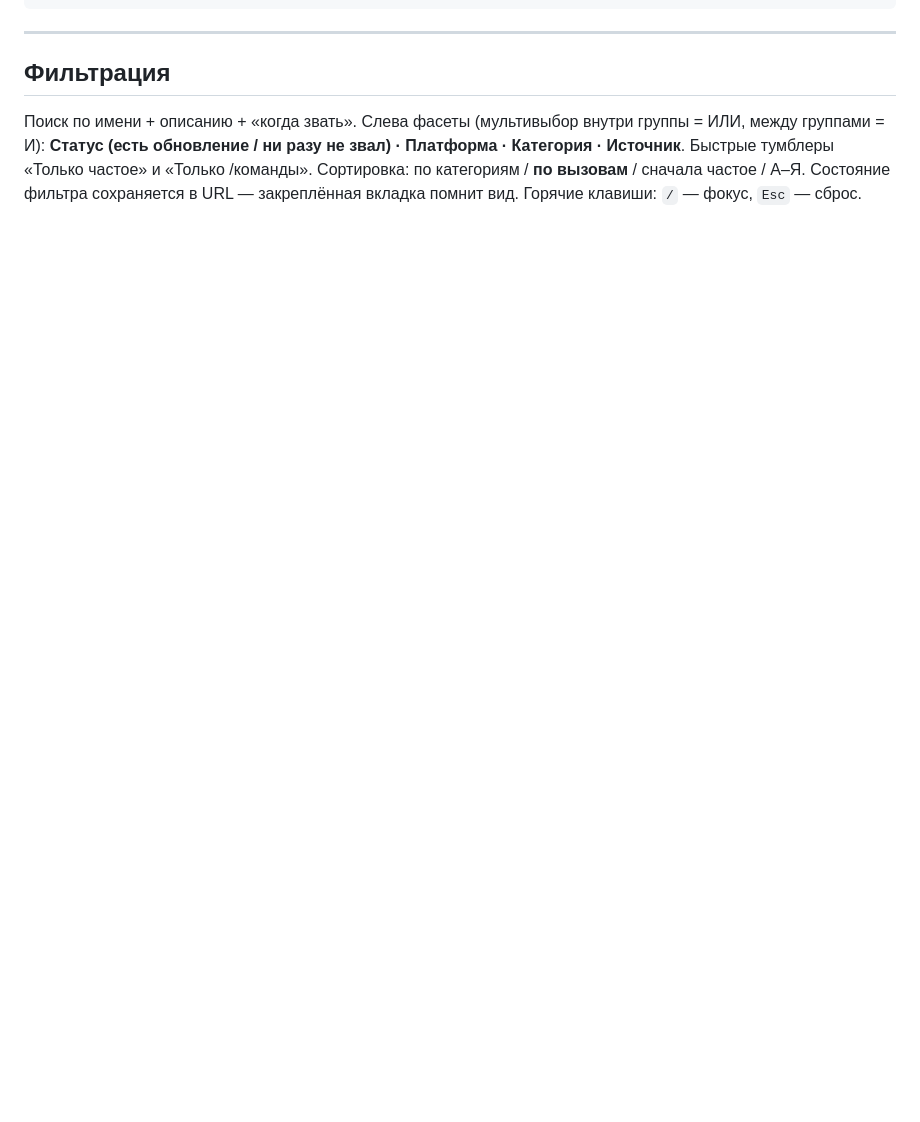
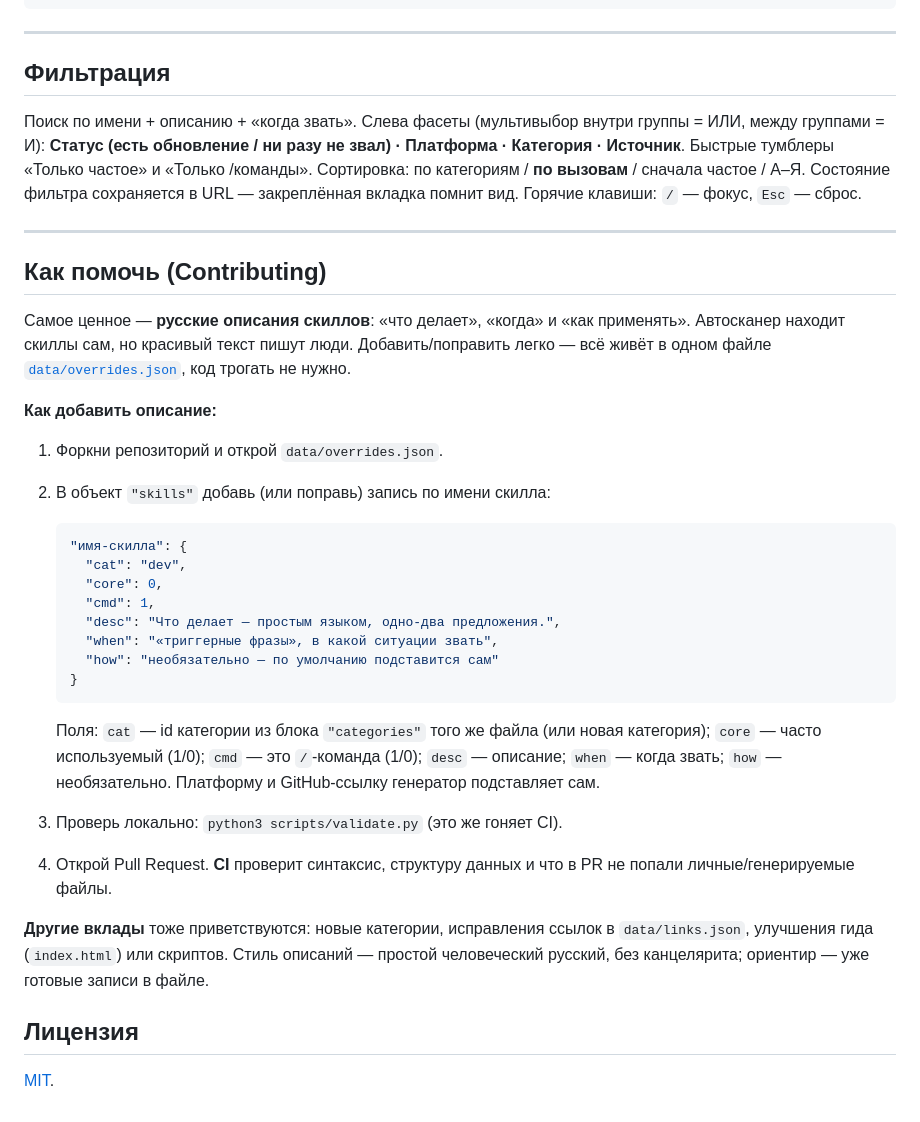
Before and after one commit to chernovandreyvictorovich-svg/skill-guide, a Markdown page: README.md, the part around the change printed below. GitHub-like rendering; blank space fills up the shorter version.

Commit message:
docs: скриншот гида и раздел Contributing в README
- docs/screenshot-light.png — витрина издательского вида
- Contributing: как добавить русское описание скилла через overrides.json + PR
- секция про лицензию

````diff
--- a/README.md
+++ b/README.md
@@ -167,3 +169,44 @@ Skill-Guide/
 Источник**. Быстрые тумблеры «Только частое» и «Только /команды». Сортировка: по категориям /
 **по вызовам** / сначала частое / А–Я. Состояние фильтра сохраняется в URL — закреплённая
 вкладка помнит вид. Горячие клавиши: `/` — фокус, `Esc` — сброс.
+
+---
+
+## Как помочь (Contributing)
+
+Самое ценное — **русские описания скиллов**: «что делает», «когда» и «как применять».
+Автосканер находит скиллы сам, но красивый текст пишут люди. Добавить/поправить легко —
+всё живёт в одном файле [`data/overrides.json`](data/overrides.json), код трогать не нужно.
+
+**Как добавить описание:**
+
+1. Форкни репозиторий и открой `data/overrides.json`.
+2. В объект `"skills"` добавь (или поправь) запись по имени скилла:
+
+   ```json
+   "имя-скилла": {
+     "cat": "dev",
+     "core": 0,
+     "cmd": 1,
+     "desc": "Что делает — простым языком, одно-два предложения.",
+     "when": "«триггерные фразы», в какой ситуации звать",
+     "how": "необязательно — по умолчанию подставится сам"
+   }
+   ```
+
+   Поля: `cat` — id категории из блока `"categories"` того же файла (или новая категория);
+   `core` — часто используемый (1/0); `cmd` — это `/`-команда (1/0); `desc` — описание;
+   `when` — когда звать; `how` — необязательно. Платформу и GitHub-ссылку генератор
+   подставляет сам.
+
+3. Проверь локально: `python3 scripts/validate.py` (это же гоняет CI).
+4. Открой Pull Request. **CI** проверит синтаксис, структуру данных и что в PR не попали
+   личные/генерируемые файлы.
+
+**Другие вклады** тоже приветствуются: новые категории, исправления ссылок в
+`data/links.json`, улучшения гида (`index.html`) или скриптов. Стиль описаний —
+простой человеческий русский, без канцелярита; ориентир — уже готовые записи в файле.
+
+## Лицензия
+
+[MIT](LICENSE).
````
Also changed, not shown: other parts of README.md (+3 -1 lines), docs/screenshot-light.png (added).
